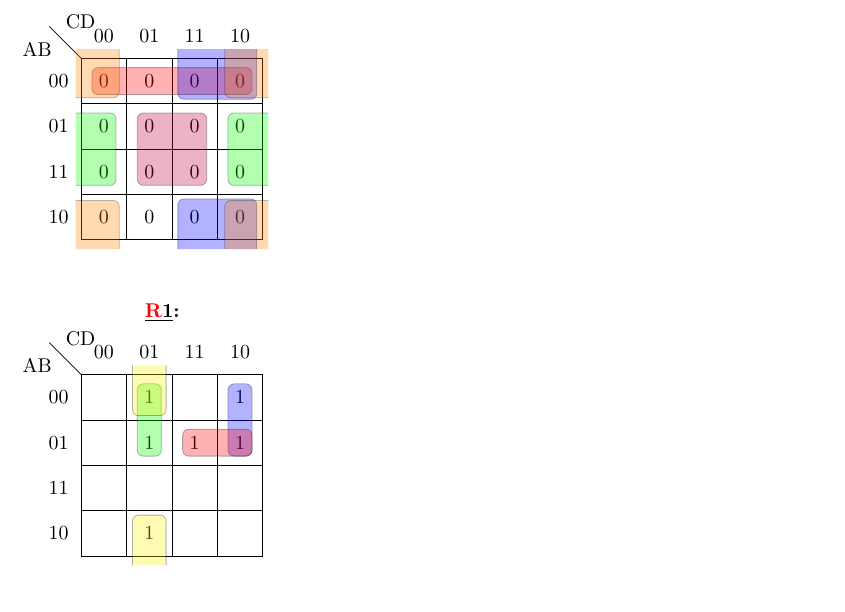
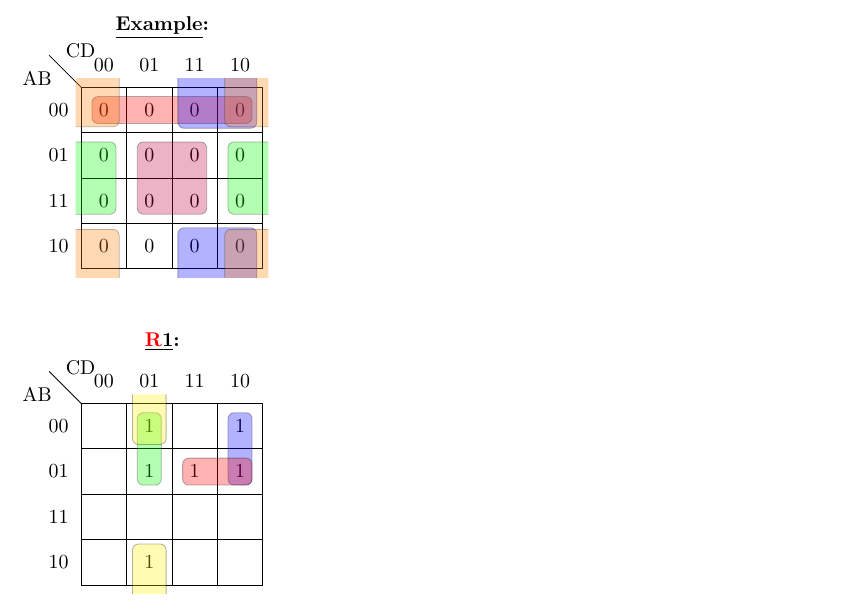
Before and after one commit to TahaAkhlaq/ECE150, a LaTeX document (Project 1/main.tex): part of the page, cut at the place of the change. Compiled offline with pdfLaTeX.

Commit message:
insignificant update

```diff
--- a/Project 1/main.tex
+++ b/Project 1/main.tex
@@ -169,6 +169,11 @@
 
     %Example
     \begin{center}
+        \textbf{\underline{Example}:}
+    \end{center}
+    \vspace{-10mm}
+
+    \begin{center}
     \begin{Karnaugh}
         \contingut{0,0,0,0,0,0,0,0,0,0,0,0,0,0,0,0}
         \implicant{0}{2}{red}
```
